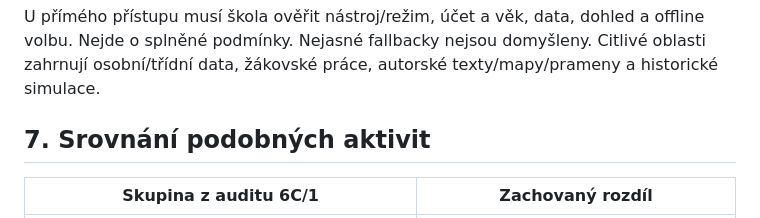
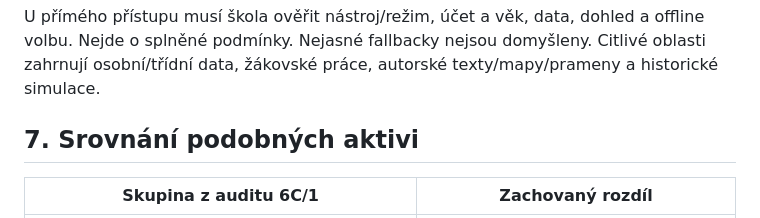
Before and after one commit to mulleroj/ai_ve_vyuce, a Markdown page: docs/role-a-casy-aktivit-6c3-navrh.md, the part around one of its changes. Rendered like a GitHub page.

```diff
--- a/docs/role-a-casy-aktivit-6c3-navrh.md
+++ b/docs/role-a-casy-aktivit-6c3-navrh.md
@@ -128,7 +128,7 @@ TP=teacher_preparation, TL=teacher_led, SD=student_direct, F=flexible, N=undecid
 
 U přímého přístupu musí škola ověřit nástroj/režim, účet a věk, data, dohled a offline volbu. Nejde o splněné podmínky. Nejasné fallbacky nejsou domyšleny. Citlivé oblasti zahrnují osobní/třídní data, žákovské práce, autorské texty/mapy/prameny a historické simulace.
 
-## 7. Srovnání podobných aktivit
+## 7. Srovnání podobných aktivi
 
 | Skupina z auditu 6C/1 | Zachovaný rozdíl |
 |---|---|
```
Also changed, not shown: other parts of docs/role-a-casy-aktivit-6c3-navrh.md (+1 -1 lines).
